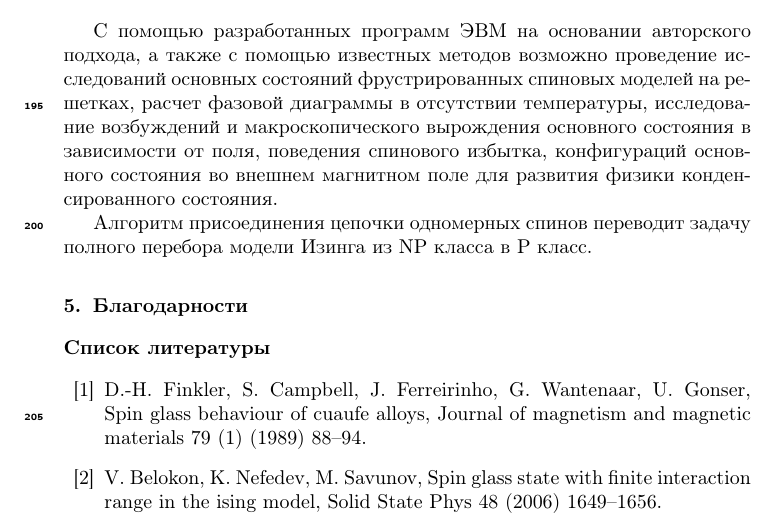
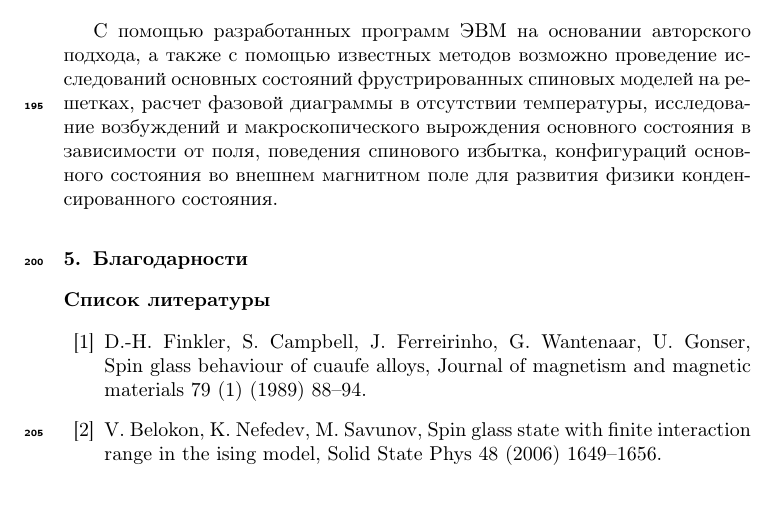
Before and after one commit to feirime/Ground-state-search-2D-Ising-model, a LaTeX paper (main.tex): part of page 11 of 18, cut so that both start at the same text. Compiled offline with pdfLaTeX.

Commit message:
убрал лишнее из вывода

```diff
--- a/main.tex
+++ b/main.tex
@@ -559,9 +559,6 @@ $E_{gs}=0$ \cite{thouless1977solution};
 
 С помощью разработанных программ ЭВМ на основании авторского подхода, а также с помощью известных методов возможно проведение исследований основных состояний фрустрированных спиновых моделей на решетках, расчет фазовой диаграммы в отсутствии температуры, исследование возбуждений и макроскопического вырождения основного состояния в зависимости от поля, поведения спинового избытка, конфигураций основного состояния во внешнем магнитном поле для развития физики конденсированного состояния.
 
-Алгоритм присоединения цепочки одномерных спинов переводит задачу полного перебора модели Изинга из NP класса в P класс.
-
-
 
 \section{Благодарности}
 
```
